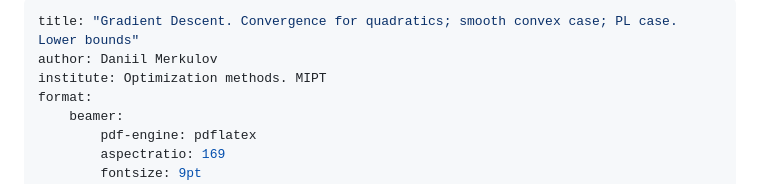
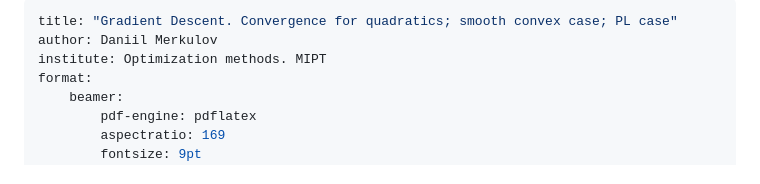
Before and after one commit to MerkulovDaniil/mipt24, a Markdown page: lectures/13.md, the part around the change. GitHub-like rendering.

```diff
--- a/lectures/13.md
+++ b/lectures/13.md
@@ -1,5 +1,5 @@
 ---
-title: "Gradient Descent. Convergence for quadratics; smooth convex case; PL case. Lower bounds"
+title: "Gradient Descent. Convergence for quadratics; smooth convex case; PL case"
 author: Daniil Merkulov
 institute: Optimization methods. MIPT
 format:
```
